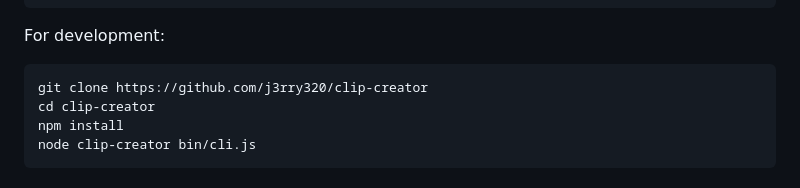
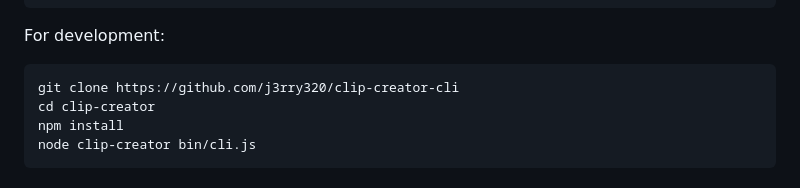
Before and after one commit to J3rry320/clip-creator-cli, a Markdown page: README.md, the part around the change. GitHub-like rendering.

````diff
--- a/README.md
+++ b/README.md
@@ -120,7 +120,7 @@ npx clip-creator [command]
 
 For development:
 ```bash
-git clone https://github.com/j3rry320/clip-creator
+git clone https://github.com/j3rry320/clip-creator-cli
 cd clip-creator
 npm install
 node clip-creator bin/cli.js
````
